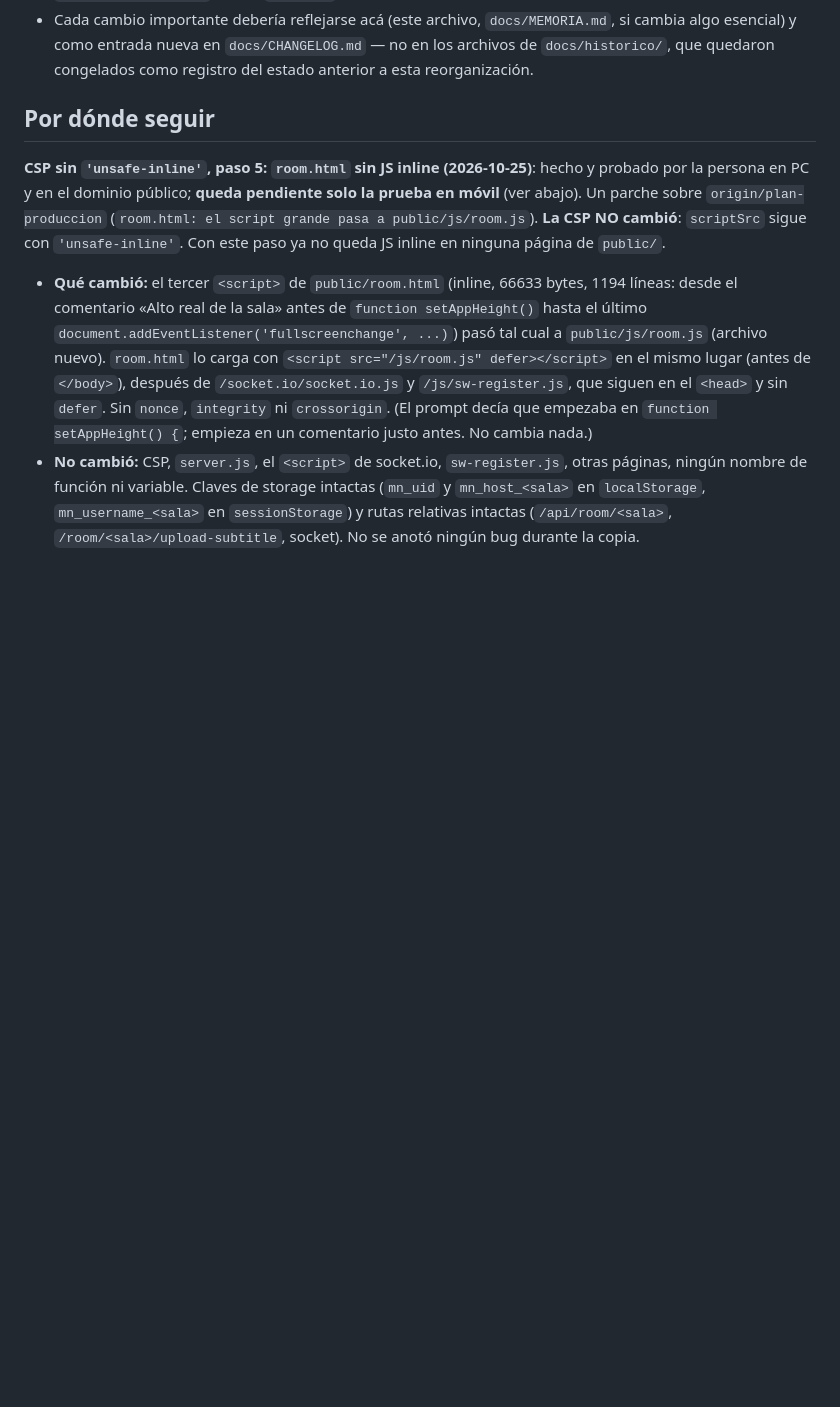
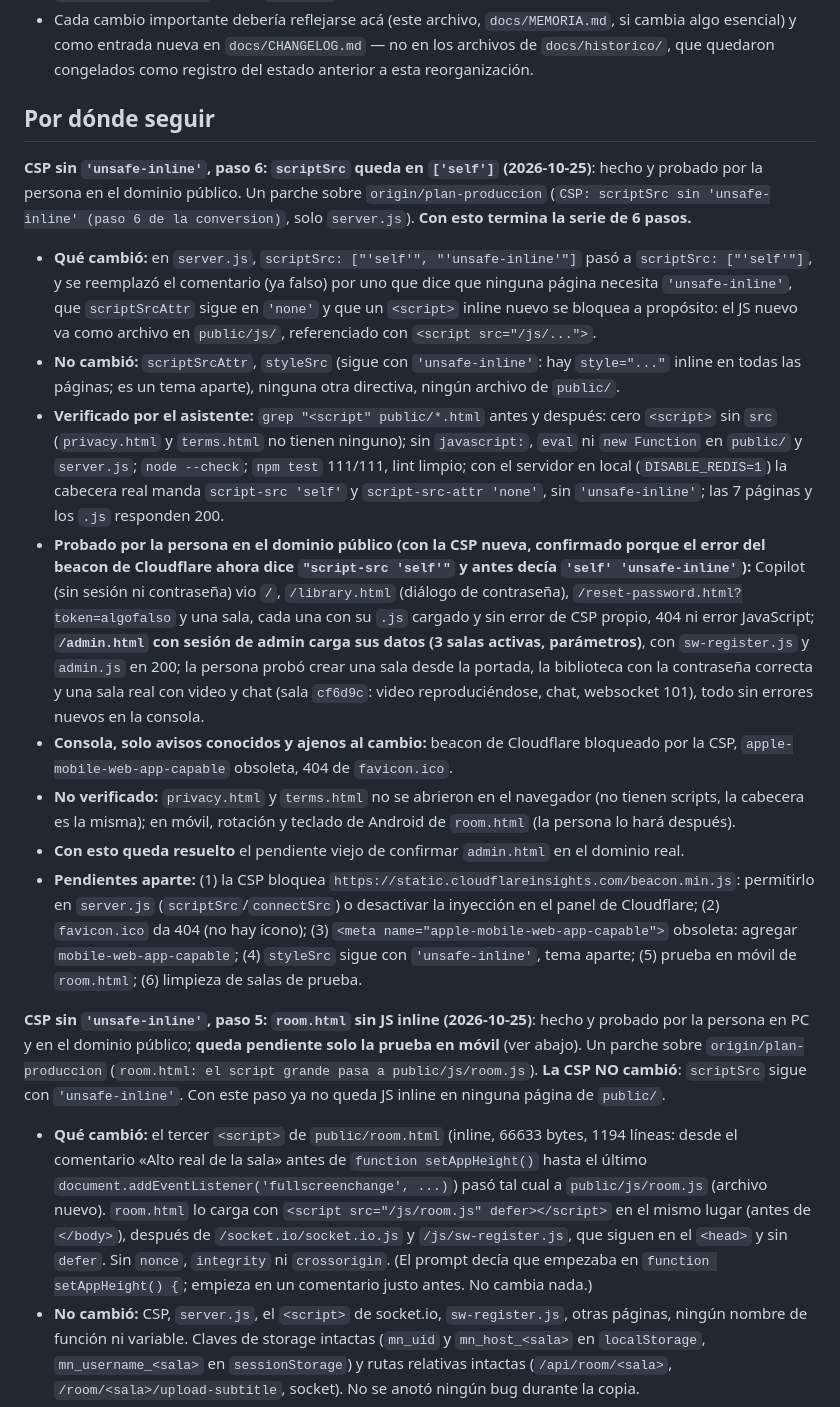
Before and after one commit to isra16class-byte/movienight, a Markdown page: docs/MEMORIA.md, the part around the change. GitHub-like rendering; blank space fills up the shorter version.

```diff
--- a/docs/MEMORIA.md
+++ b/docs/MEMORIA.md
@@ -159,6 +159,25 @@ mover la barra de progreso — cualquier intento se revierte.
 - Cada cambio importante debería reflejarse acá (este archivo, `docs/MEMORIA.md`, si cambia algo esencial) y como entrada nueva en `docs/CHANGELOG.md` — no en los archivos de `docs/historico/`, que quedaron congelados como registro del estado anterior a esta reorganización.
 
 ## Por dónde seguir
+
+**CSP sin `'unsafe-inline'`, paso 6: `scriptSrc` queda en `['self']` (2026-10-25)**: hecho y probado por la persona en el dominio público. Un parche sobre `origin/plan-produccion`
+(`CSP: scriptSrc sin 'unsafe-inline' (paso 6 de la conversion)`, solo `server.js`). **Con esto termina la serie de 6 pasos.**
+
+- **Qué cambió:** en `server.js`, `scriptSrc: ["'self'", "'unsafe-inline'"]` pasó a `scriptSrc: ["'self'"]`, y se reemplazó el comentario (ya falso) por uno que dice que ninguna página necesita `'unsafe-inline'`, que
+  `scriptSrcAttr` sigue en `'none'` y que un `<script>` inline nuevo se bloquea a propósito: el JS nuevo va como archivo en `public/js/`, referenciado con `<script src="/js/...">`.
+- **No cambió:** `scriptSrcAttr`, `styleSrc` (sigue con `'unsafe-inline'`: hay `style="..."` inline en todas las páginas; es un tema aparte), ninguna otra directiva, ningún archivo de `public/`.
+- **Verificado por el asistente:** `grep "<script" public/*.html` antes y después: cero `<script>` sin `src` (`privacy.html` y `terms.html` no tienen ninguno); sin `javascript:`, `eval` ni `new Function` en `public/` y `server.js`;
+  `node --check`; `npm test` 111/111, lint limpio; con el servidor en local (`DISABLE_REDIS=1`) la cabecera real manda `script-src 'self'` y `script-src-attr 'none'`, sin `'unsafe-inline'`; las 7 páginas y los `.js` responden 200.
+- **Probado por la persona en el dominio público (con la CSP nueva, confirmado porque el error del beacon de Cloudflare ahora dice `"script-src 'self'"` y antes decía `'self' 'unsafe-inline'`):** Copilot (sin sesión ni
+  contraseña) vio `/`, `/library.html` (diálogo de contraseña), `/reset-password.html?token=algofalso` y una sala, cada una con su `.js` cargado y sin error de CSP propio, 404 ni error JavaScript;
+  **`/admin.html` con sesión de admin carga sus datos (3 salas activas, parámetros)**, con `sw-register.js` y `admin.js` en 200; la persona probó crear una sala desde la portada, la biblioteca con la contraseña
+  correcta y una sala real con video y chat (sala `cf6d9c`: video reproduciéndose, chat, websocket 101), todo sin errores nuevos en la consola.
+- **Consola, solo avisos conocidos y ajenos al cambio:** beacon de Cloudflare bloqueado por la CSP, `apple-mobile-web-app-capable` obsoleta, 404 de `favicon.ico`.
+- **No verificado:** `privacy.html` y `terms.html` no se abrieron en el navegador (no tienen scripts, la cabecera es la misma); en móvil, rotación y teclado de Android de `room.html` (la persona lo hará después).
+- **Con esto queda resuelto** el pendiente viejo de confirmar `admin.html` en el dominio real.
+- **Pendientes aparte:** (1) la CSP bloquea `https://static.cloudflareinsights.com/beacon.min.js`: permitirlo en `server.js` (`scriptSrc`/`connectSrc`) o desactivar la inyección en el panel de Cloudflare;
+  (2) `favicon.ico` da 404 (no hay ícono); (3) `<meta name="apple-mobile-web-app-capable">` obsoleta: agregar `mobile-web-app-capable`; (4) `styleSrc` sigue con `'unsafe-inline'`, tema aparte;
+  (5) prueba en móvil de `room.html`; (6) limpieza de salas de prueba.
 
 **CSP sin `'unsafe-inline'`, paso 5: `room.html` sin JS inline (2026-10-25)**: hecho y probado por la persona en PC y en el dominio público; **queda pendiente solo la prueba en móvil** (ver abajo). Un parche sobre `origin/plan-produccion`
 (`room.html: el script grande pasa a public/js/room.js`). **La CSP NO cambió**: `scriptSrc` sigue con `'unsafe-inline'`. Con este paso ya no queda JS inline en ninguna página de `public/`.
```
Also changed, not shown: docs/CHANGELOG.md (+12 -0 lines), docs/PLAN-PRODUCCION.md (+4 -4 lines).
